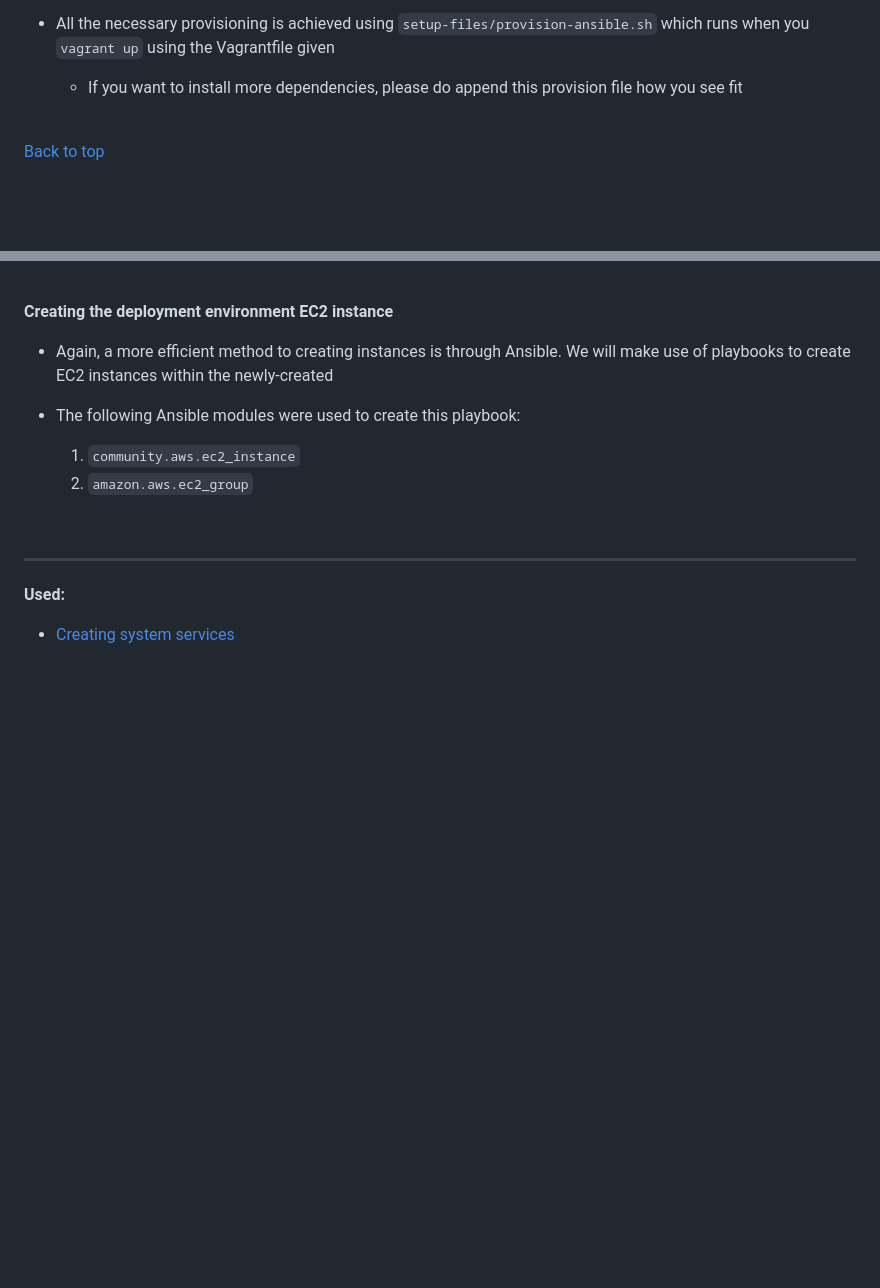
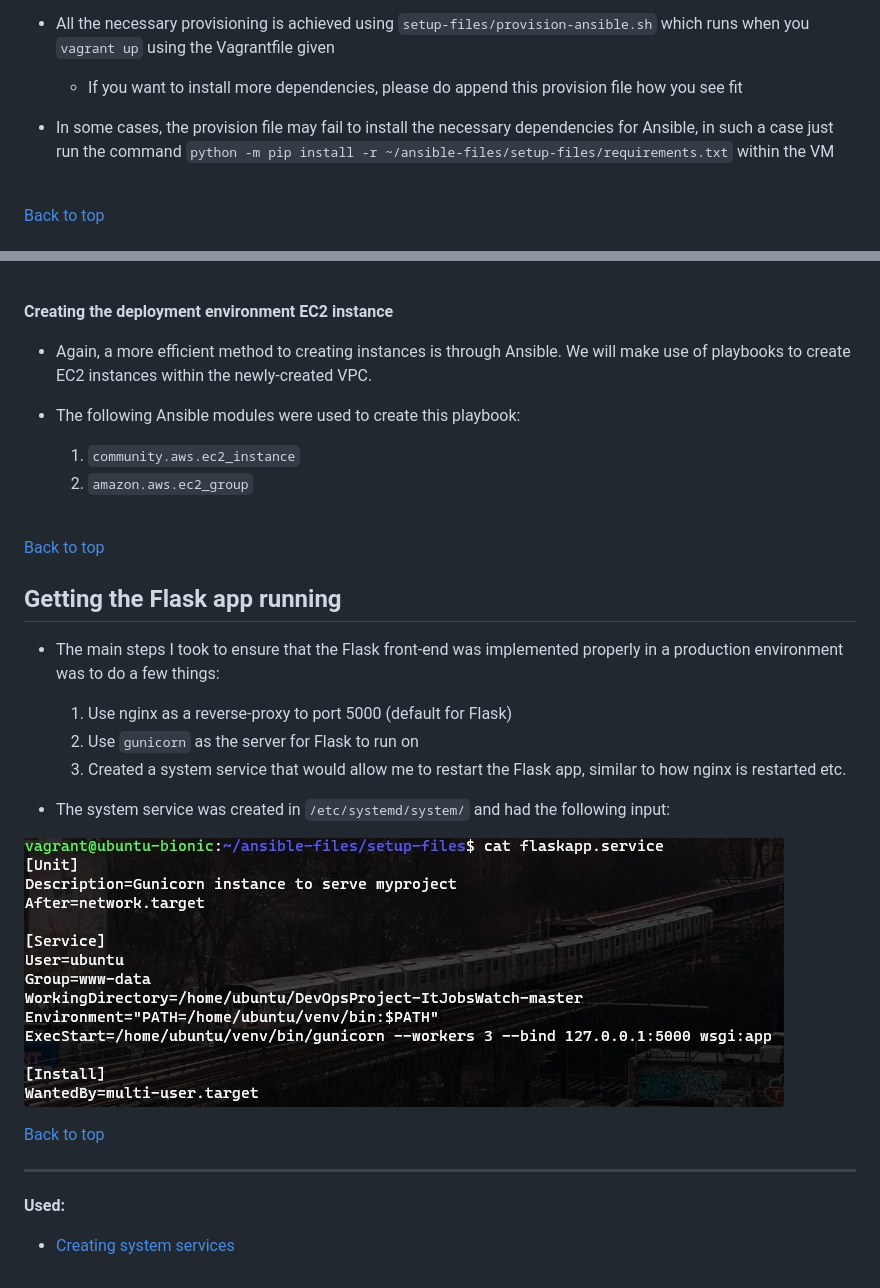
Before and after one commit to jaredsparta/Scraper-Project, a Markdown page: README.md, 2 parts joined by grey strips. Drawn GitHub-style; pictures changed too: images/service.jpg (added); blank space fills up the shorter version.

Commit message:
documentation, resizing flask image

```diff
--- a/README.md
+++ b/README.md
@@ -27,6 +28,8 @@
 
 - All the necessary provisioning is achieved using `setup-files/provision-ansible.sh` which runs when you `vagrant up` using the Vagrantfile given
     - If you want to install more dependencies, please do append this provision file how you see fit
+
+- In some cases, the provision file may fail to install the necessary dependencies for Ansible, in such a case just run the command `python -m pip install -r ~/ansible-files/setup-files/requirements.txt` within the VM
 
 <br>
 
@@ -82,7 +85,7 @@
 
 **Creating the deployment environment EC2 instance**
 
-- Again, a more efficient method to creating instances is through Ansible. We will make use of playbooks to create EC2 instances within the newly-created
+- Again, a more efficient method to creating instances is through Ansible. We will make use of playbooks to create EC2 instances within the newly-created VPC.
 
 - The following Ansible modules were used to create this playbook:
     1. `community.aws.ec2_instance`
@@ -90,6 +93,20 @@
 
 <br>
 
+[Back to top](https://github.com/jaredsparta/Scraper-Project#Contents)
+
+## Getting the Flask app running
+- The main steps I took to ensure that the Flask front-end was implemented properly in a production environment was to do a few things:
+    1. Use nginx as a reverse-proxy to port 5000 (default for Flask)
+    2. Use `gunicorn` as the server for Flask to run on
+    3. Created a system service that would allow me to restart the Flask app, similar to how nginx is restarted etc.
+
+- The system service was created in `/etc/systemd/system/` and had the following input:
+
+![](images/service.jpg)
+
+[Back to top](https://github.com/jaredsparta/Scraper-Project#Contents)
+
 ---
 **Used:**
 - [Creating system services](https://www.digitalocean.com/community/tutorials/how-to-serve-flask-applications-with-gunicorn-and-nginx-on-ubuntu-18-04)
```
Also changed, not shown: other parts of README.md (+2 -1 lines), 7 other files.
